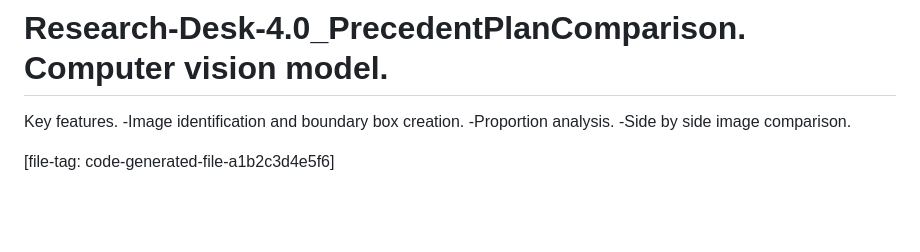
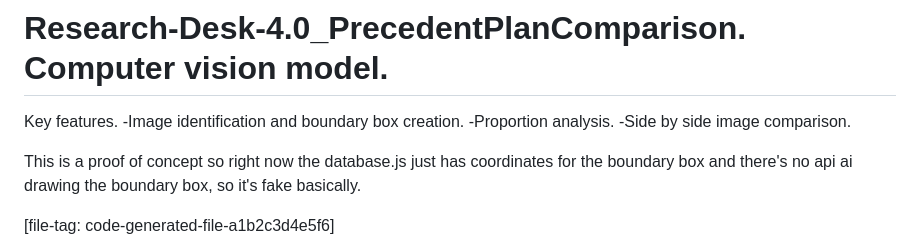
Before and after one commit to cianwallcode/Research-Desk-4.0_PrecedentPlanComparison, a Markdown page: README.md, the part around the change. GitHub-like rendering; blank space fills up the shorter version.

```diff
--- a/README.md
+++ b/README.md
@@ -4,6 +4,8 @@ Key features.
 -Image identification and boundary box creation.
 -Proportion analysis.
 -Side by side image comparison.
+
+This is a proof of concept so right now the database.js just has coordinates for the boundary box and there's no api ai drawing the boundary box, so it's fake basically.
 
 [file-tag: code-generated-file-a1b2c3d4e5f6]
 
```
